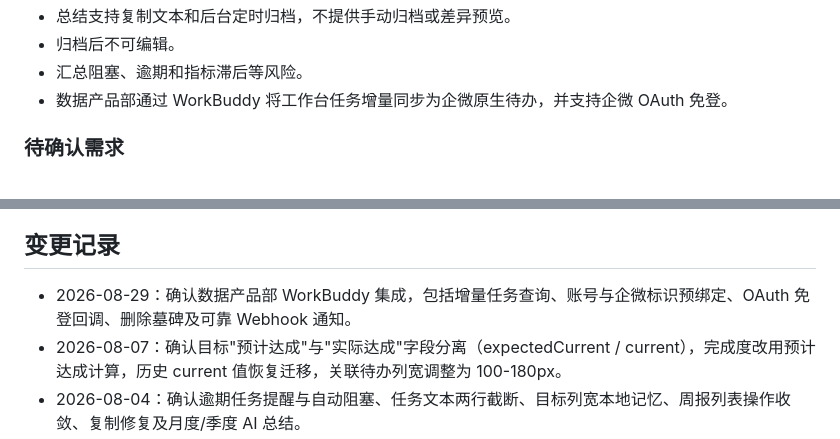
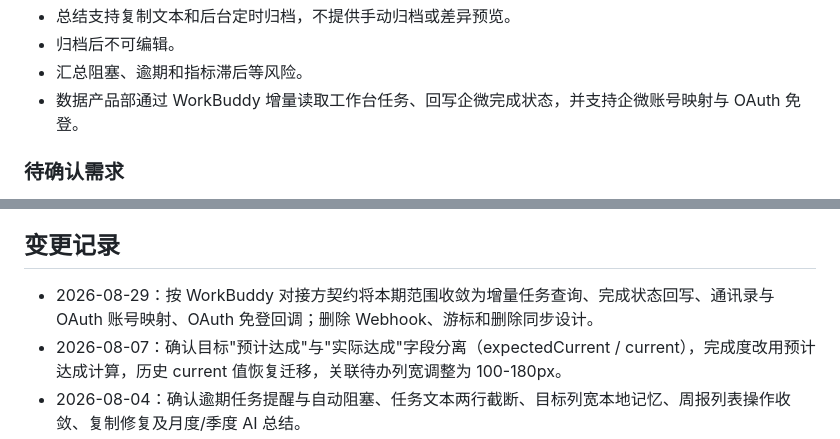
Before and after one commit to shayne-zhong/data-product-weekly-report, a Markdown page: PRD.MD, 2 parts joined by grey strips. Drawn GitHub-style.

Commit message:
docs: align WorkBuddy integration contract

```diff
--- a/PRD.MD
+++ b/PRD.MD
@@ -320,7 +326,7 @@
 - 总结支持复制文本和后台定时归档，不提供手动归档或差异预览。
 - 归档后不可编辑。
 - 汇总阻塞、逾期和指标滞后等风险。
-- 数据产品部通过 WorkBuddy 将工作台任务增量同步为企微原生待办，并支持企微 OAuth 免登。
+- 数据产品部通过 WorkBuddy 增量读取工作台任务、回写企微完成状态，并支持企微账号映射与 OAuth 免登。
 
 ### 待确认需求
 
@@ -354,7 +360,7 @@
 
 ## 变更记录
 
-- 2026-08-29：确认数据产品部 WorkBuddy 集成，包括增量任务查询、账号与企微标识预绑定、OAuth 免登回调、删除墓碑及可靠 Webhook 通知。
+- 2026-08-29：按 WorkBuddy 对接方契约将本期范围收敛为增量任务查询、完成状态回写、通讯录与 OAuth 账号映射、OAuth 免登回调；删除 Webhook、游标和删除同步设计。
 - 2026-08-07：确认目标"预计达成"与"实际达成"字段分离（expectedCurrent / current），完成度改用预计达成计算，历史 current 值恢复迁移，关联待办列宽调整为 100-180px。
 - 2026-08-04：确认逾期任务提醒与自动阻塞、任务文本两行截断、目标列宽本地记忆、周报列表操作收敛、复制修复及月度/季度 AI 总结。
 - 2026-08-03：确认部门待办四象限模式、跨象限修改优先级、用户级布局记忆及完成任务展示边界。
```
Also changed, not shown: other parts of PRD.MD (+38 -32 lines), 1 other file.
